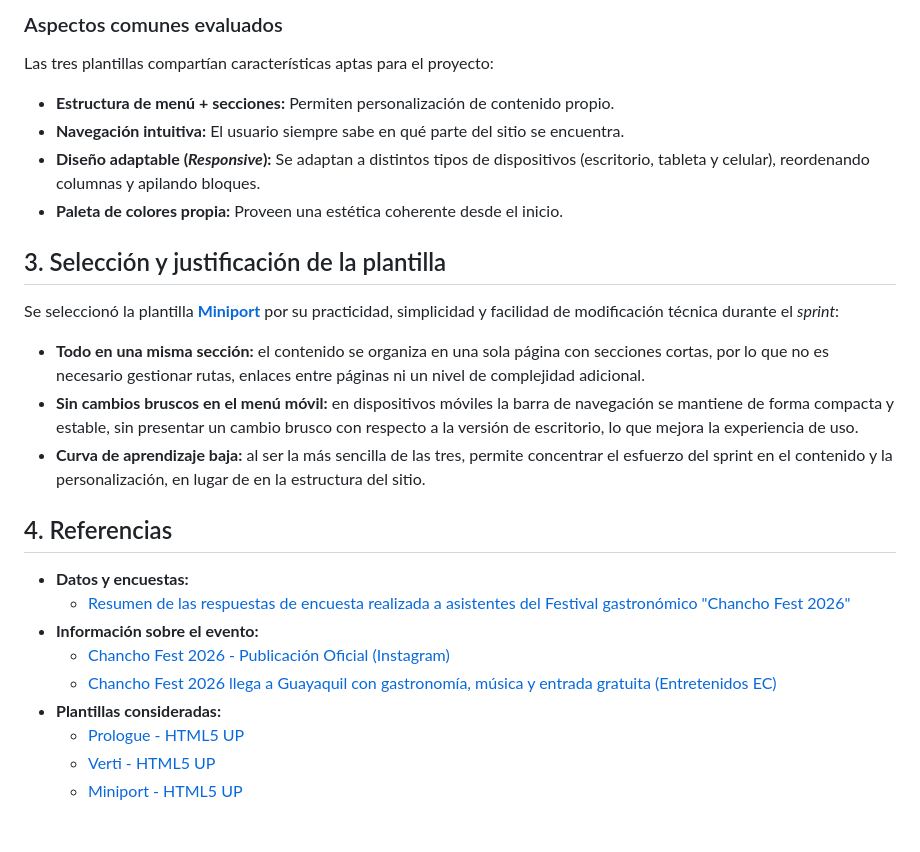
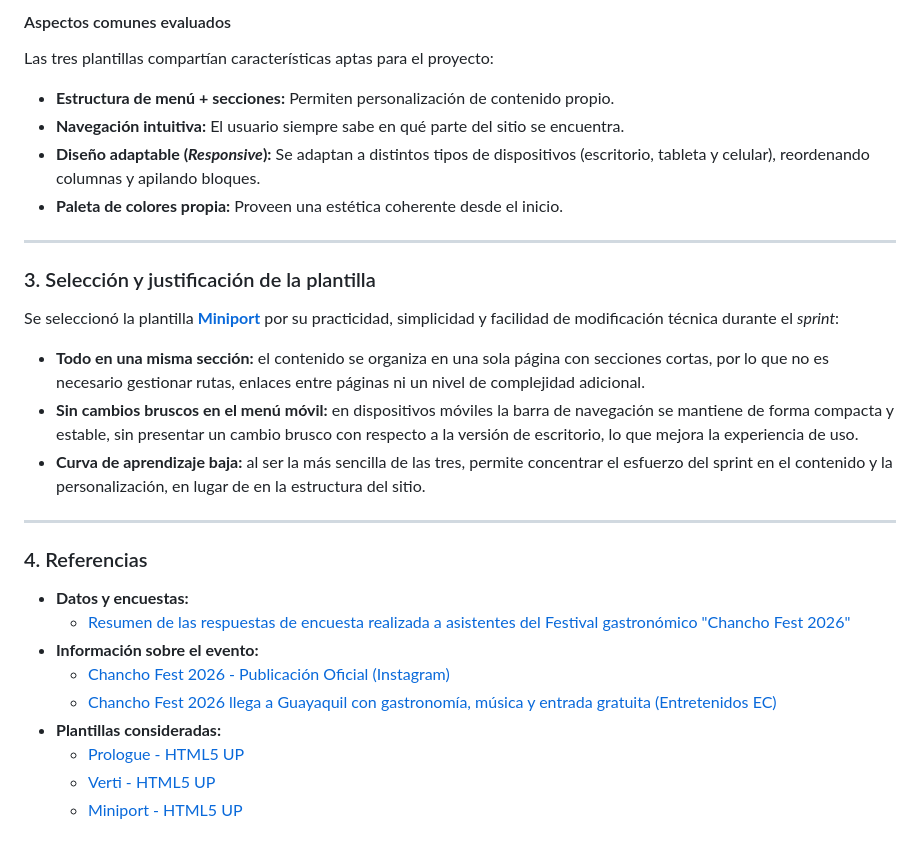
Before and after one commit to Fajard05/Proyecto-02-Explorando-la-cultura-con-la-web, a Markdown page: README.md, the part around one of its changes. GitHub-like rendering.

```diff
--- a/README.md
+++ b/README.md
@@ -35,12 +58,14 @@ Durante la primera semana de trabajo (sprint) fue necesario elegir una plantilla
 
-### Aspectos comunes evaluados
+#### Aspectos comunes evaluados
 Las tres plantillas compartían características aptas para el proyecto:
-*   **Estructura de menú + secciones:** Permiten personalización de contenido propio.
-*   **Navegación intuitiva:** El usuario siempre sabe en qué parte del sitio se encuentra.
-*   **Diseño adaptable (*Responsive*):** Se adaptan a distintos tipos de dispositivos (escritorio, tableta y celular), reordenando columnas y apilando bloques.
-*   **Paleta de colores propia:** Proveen una estética coherente desde el inicio.
+- **Estructura de menú + secciones:** Permiten personalización de contenido propio.
+- **Navegación intuitiva:** El usuario siempre sabe en qué parte del sitio se encuentra.
+- **Diseño adaptable (*Responsive*):** Se adaptan a distintos tipos de dispositivos (escritorio, tableta y celular), reordenando columnas y apilando bloques.
+- **Paleta de colores propia:** Proveen una estética coherente desde el inicio.
 
-## 3. Selección y justificación de la plantilla
+---
+
+### 3. Selección y justificación de la plantilla
 
 Se seleccionó la plantilla **[Miniport](https://html5up.net/miniport)** por su practicidad, simplicidad y facilidad de modificación técnica durante el *sprint*:
 
@@ -48,14 +73,16 @@ Se seleccionó la plantilla **[Miniport](https://html5up.net/miniport)** por su
 - **Sin cambios bruscos en el menú móvil:** en dispositivos móviles la barra de navegación se mantiene de forma compacta y estable, sin presentar un cambio brusco con respecto a la versión de escritorio, lo que mejora la experiencia de uso.
 - **Curva de aprendizaje baja:** al ser la más sencilla de las tres, permite concentrar el esfuerzo del sprint en el contenido y la personalización, en lugar de en la estructura del sitio.
 
-## 4. Referencias
+---
 
-*   **Datos y encuestas:**
-    *   [Resumen de las respuestas de encuesta realizada a asistentes del Festival gastronómico "Chancho Fest 2026"](https://forms.cloud.microsoft/Pages/AnalysisPage.aspx?AnalyzerToken=yNiUQeBtZyCambhiOltvicKPdZT7u3iZ&id=r4yvt9iDREaFrjF8VFIjwS85X59c6IFHpmtwJKN3iTdUNklST1dJUUxRRjkyUFdYWEQ4UFRDS1RXSC4u)
-*   **Información sobre el evento:**
-    *   [Chancho Fest 2026 - Publicación Oficial (Instagram)](https://www.instagram.com/p/Dd7Cdw8Itaw/)
-    *   [Chancho Fest 2026 llega a Guayaquil con gastronomía, música y entrada gratuita (Entretenidos EC)](https://entretenidosec.com/chancho-fest-2026-llega-a-guayaquil-con-gastronomia-musica-y-entrada-gratuita/)
-*   **Plantillas consideradas:**
-    *   [Prologue - HTML5 UP](https://html5up.net/prologue)
-    *   [Verti - HTML5 UP](https://html5up.net/verti)
-    *   [Miniport - HTML5 UP](https://html5up.net/miniport)
+### 4. Referencias
+
+- **Datos y encuestas:**
+  * [Resumen de las respuestas de encuesta realizada a asistentes del Festival gastronómico "Chancho Fest 2026"](https://forms.cloud.microsoft/Pages/AnalysisPage.aspx?AnalyzerToken=yNiUQeBtZyCambhiOltvicKPdZT7u3iZ&id=r4yvt9iDREaFrjF8VFIjwS85X59c6IFHpmtwJKN3iTdUNklST1dJUUxRRjkyUFdYWEQ4UFRDS1RXSC4u)
+- **Información sobre el evento:**
+  * [Chancho Fest 2026 - Publicación Oficial (Instagram)](https://www.instagram.com/p/Dd7Cdw8Itaw/)
+  * [Chancho Fest 2026 llega a Guayaquil con gastronomía, música y entrada gratuita (Entretenidos EC)](https://entretenidosec.com/chancho-fest-2026-llega-a-guayaquil-con-gastronomia-musica-y-entrada-gratuita/)
+- **Plantillas consideradas:**
+  * [Prologue - HTML5 UP](https://html5up.net/prologue)
+  * [Verti - HTML5 UP](https://html5up.net/verti)
+  * [Miniport - HTML5 UP](https://html5up.net/miniport)
```
Also changed, not shown: other parts of README.md (+46 -23 lines).
